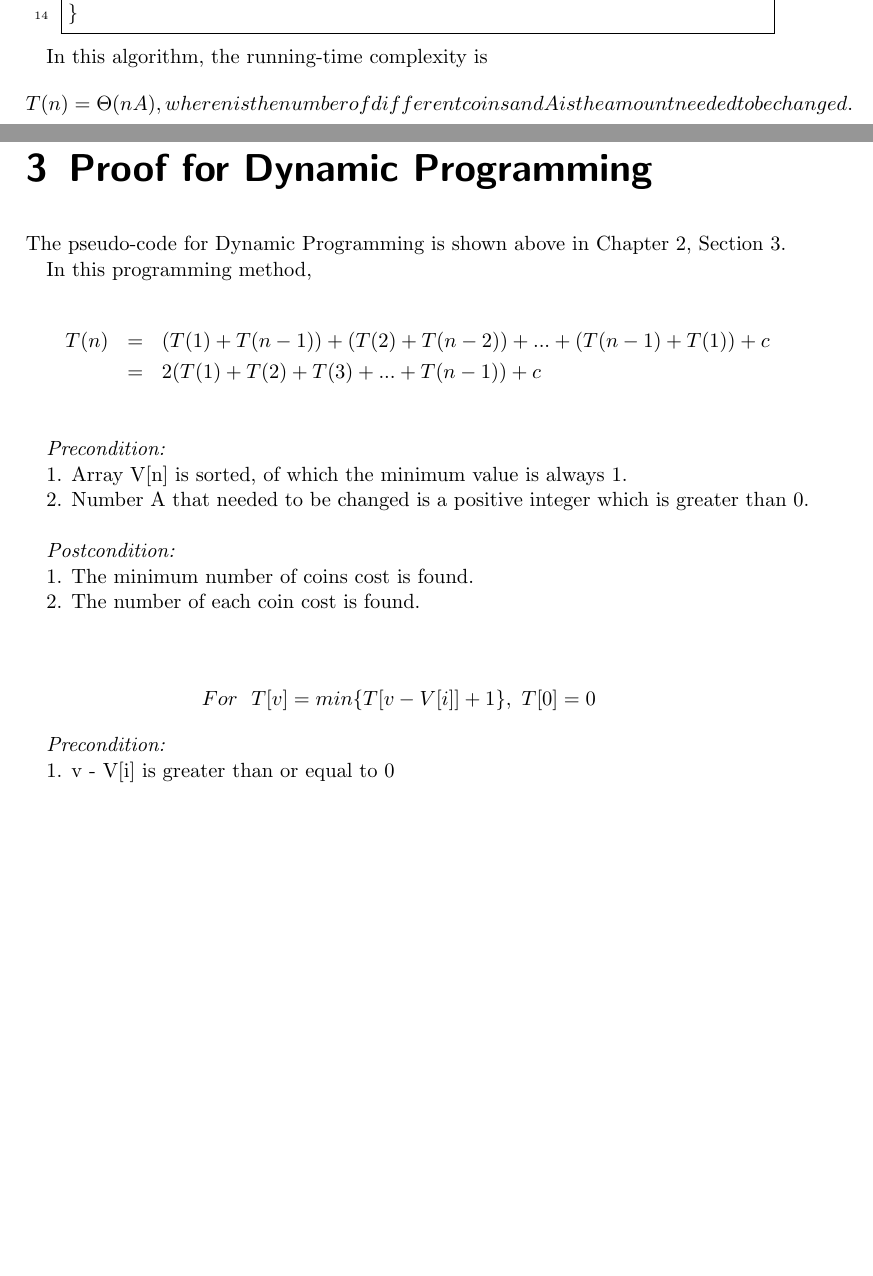
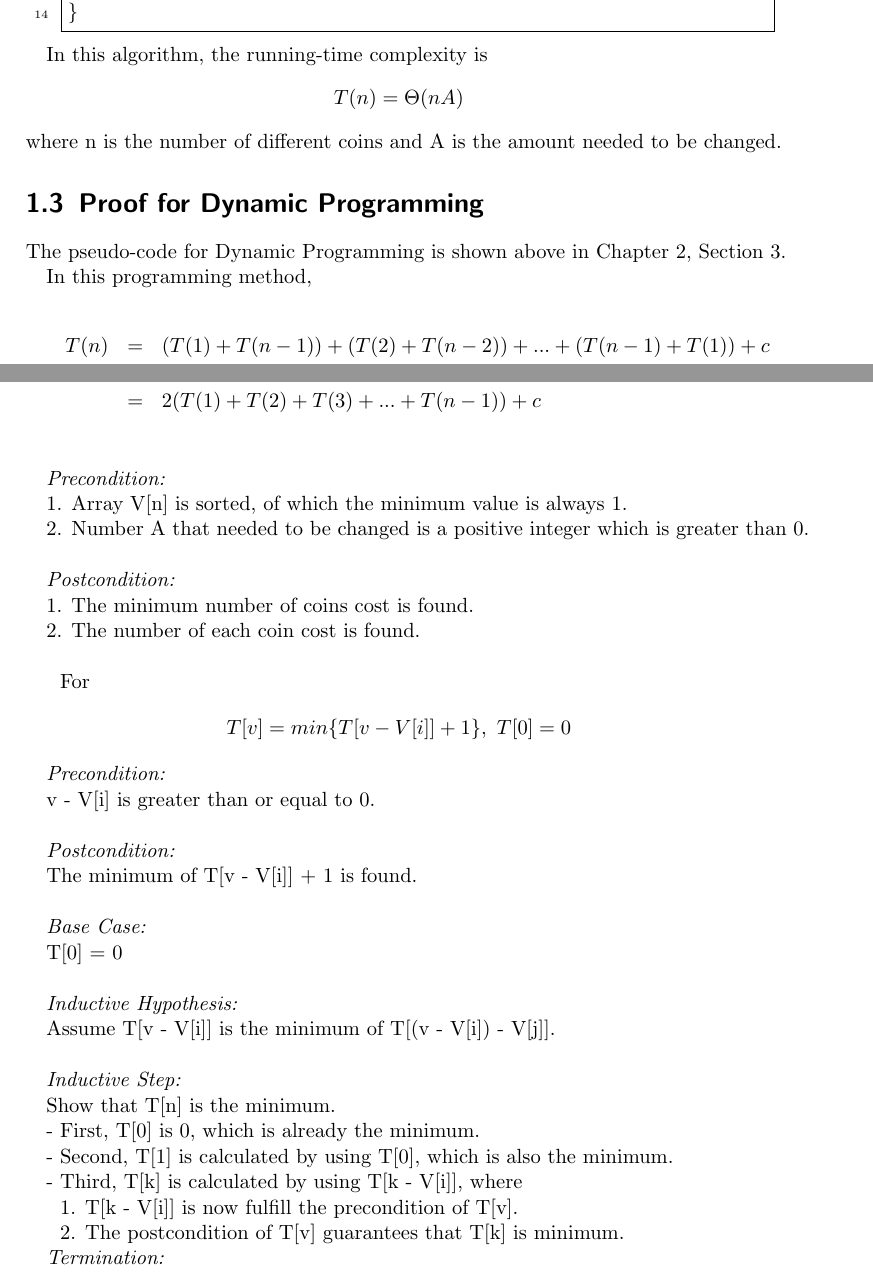
Before and after one commit to tingzhi/algorithm, a LaTeX thesis (project2/Project 2 Report.tex): two parts of pages 5 and 6 of 7 before the commit and two parts of pages 4 and 5 of 6 after it, joined at a grey line, cut so that both start at the same text, the shorter picture padded with empty space. Compiled offline with pdfLaTeX.

Commit message:
part 3 update

```diff
--- a/project2/Project 2 Report.tex
+++ b/project2/Project 2 Report.tex
@@ -172,11 +153,11 @@ function changedp(V[n], A){
 
 In this algorithm, the running-time complexity is
 \begin{eqnarray*}
-T(n) = \Theta(nA), where n is the number of different coins and A is the amount needed to be changed.
+T(n) = \Theta(nA)
 \end{eqnarray*}
+where n is the number of different coins and A is the amount needed to be changed.
 
-
-\chapter{Proof for Dynamic Programming}
+\section{Proof for Dynamic Programming}
 
 The pseudo-code for Dynamic Programming is shown above in Chapter 2, Section 3.
 
@@ -199,15 +180,45 @@ T(n) 	& = & (T(1)+ T(n-1)) + (T(2) + T(n-2)) + ... + (T(n-1) + T(1)) + c\\
 
 2. The number of each coin cost is found.\\
 
+\ \ For
 \begin{eqnarray*}
-For\ \  T[v] = min\{T[v-V[i]] + 1\},\ T[0] = 0
+T[v] = min\{T[v - V[i]] + 1\},\ T[0] = 0
 \end{eqnarray*}
 
 \emph{Precondition:}
 
-1. v - V[i] is greater than or equal to 0
+v - V[i] is greater than or equal to 0.\\
 
-2.
+\emph{Postcondition:}
+
+The minimum of T[v - V[i]] + 1 is found.\\
+
+\emph{Base Case:}
+
+T[0] = 0\\
+
+\emph{Inductive Hypothesis:}
+
+Assume T[v - V[i]] is the minimum of T[(v - V[i]) - V[j]].\\
+
+\emph{Inductive Step:}
+
+Show that T[n] is the minimum.
+
+-\ First, T[0] is 0, which is already the minimum.
+
+-\ Second, T[1] is calculated by using T[0], which is also the minimum.
+
+-\ Third, T[k] is calculated by using T[k - V[i]], where
+
+\ \ 1. T[k - V[i]] is now fulfill the precondition of T[v].
+
+\ \ 2. The postcondition of T[v] guarantees that T[k] is minimum.
+
+\emph{Termination:}
+
+
+
 
 
 
```
Also changed, not shown: project2/Project 2 Report.tex (27 more changed lines).
